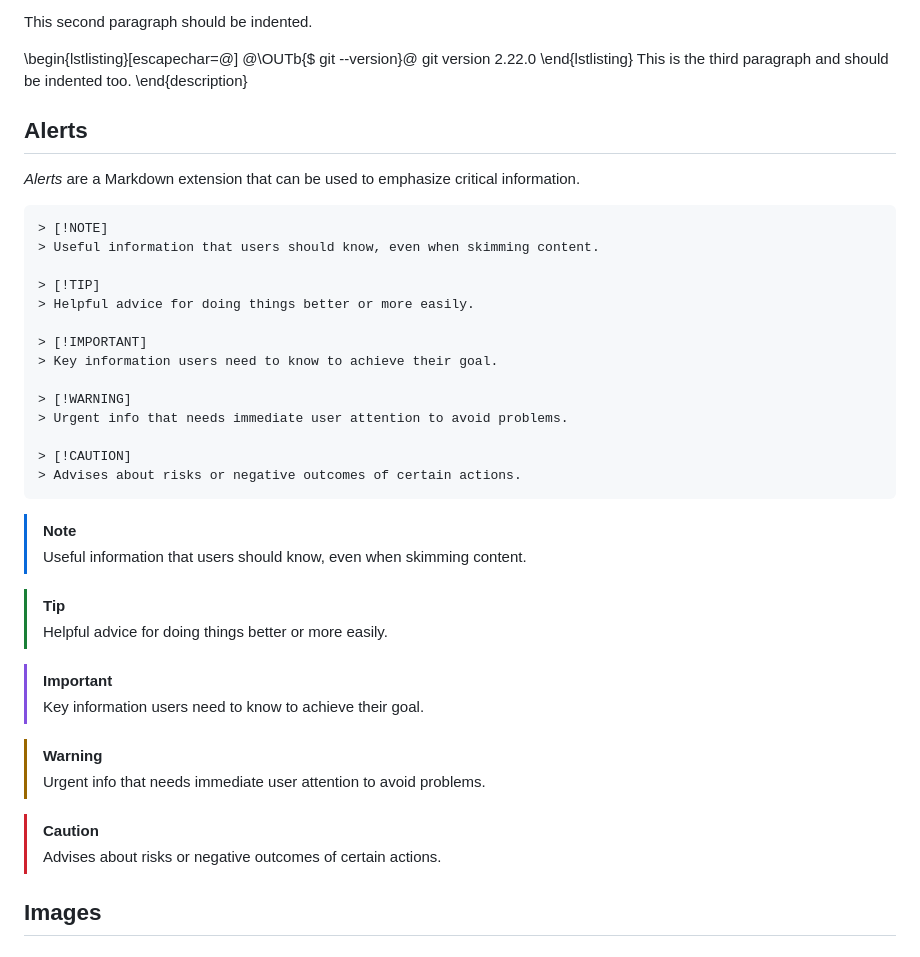
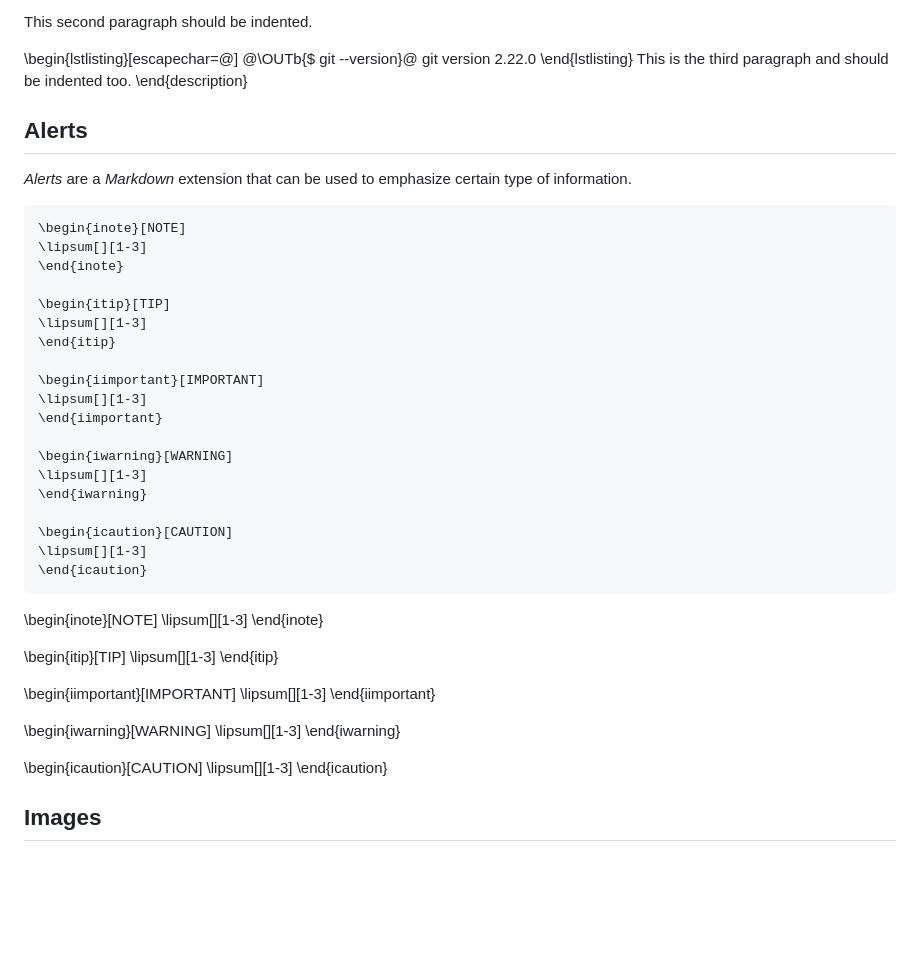
Before and after one commit to rmaicle/latex-templates, a Markdown page: doc-guide/06_markdown.md, the part around the change. Rendered like a GitHub page; blank space fills up the shorter version.

Commit message:
Update alert section

```diff
--- a/doc-guide/06_markdown.md
+++ b/doc-guide/06_markdown.md
@@ -2013,45 +2013,52 @@ This is the third paragraph and should be indented too.
 
 
 
-
-
-
 ## Alerts
 
-_Alerts_ are a Markdown extension that can be used to emphasize critical
-information.
-
-~~~{style=syntax}
-> [!NOTE]
-> Useful information that users should know, even when skimming content.
-
-> [!TIP]
-> Helpful advice for doing things better or more easily.
-
-> [!IMPORTANT]
-> Key information users need to know to achieve their goal.
-
-> [!WARNING]
-> Urgent info that needs immediate user attention to avoid problems.
-
-> [!CAUTION]
-> Advises about risks or negative outcomes of certain actions.
-~~~
-
-> [!NOTE]
-> Useful information that users should know, even when skimming content.
-
-> [!TIP]
-> Helpful advice for doing things better or more easily.
-
-> [!IMPORTANT]
-> Key information users need to know to achieve their goal.
-
-> [!WARNING]
-> Urgent info that needs immediate user attention to avoid problems.
-
-> [!CAUTION]
-> Advises about risks or negative outcomes of certain actions.
+_Alerts_ are a *Markdown* extension that can be used to emphasize
+certain type of information.
+
+~~~{style=syntax}
+\begin{inote}[NOTE]
+\lipsum[][1-3]
+\end{inote}
+
+\begin{itip}[TIP]
+\lipsum[][1-3]
+\end{itip}
+
+\begin{iimportant}[IMPORTANT]
+\lipsum[][1-3]
+\end{iimportant}
+
+\begin{iwarning}[WARNING]
+\lipsum[][1-3]
+\end{iwarning}
+
+\begin{icaution}[CAUTION]
+\lipsum[][1-3]
+\end{icaution}
+~~~
+
+\begin{inote}[NOTE]
+\lipsum[][1-3]
+\end{inote}
+
+\begin{itip}[TIP]
+\lipsum[][1-3]
+\end{itip}
+
+\begin{iimportant}[IMPORTANT]
+\lipsum[][1-3]
+\end{iimportant}
+
+\begin{iwarning}[WARNING]
+\lipsum[][1-3]
+\end{iwarning}
+
+\begin{icaution}[CAUTION]
+\lipsum[][1-3]
+\end{icaution}
 
 
 
```
